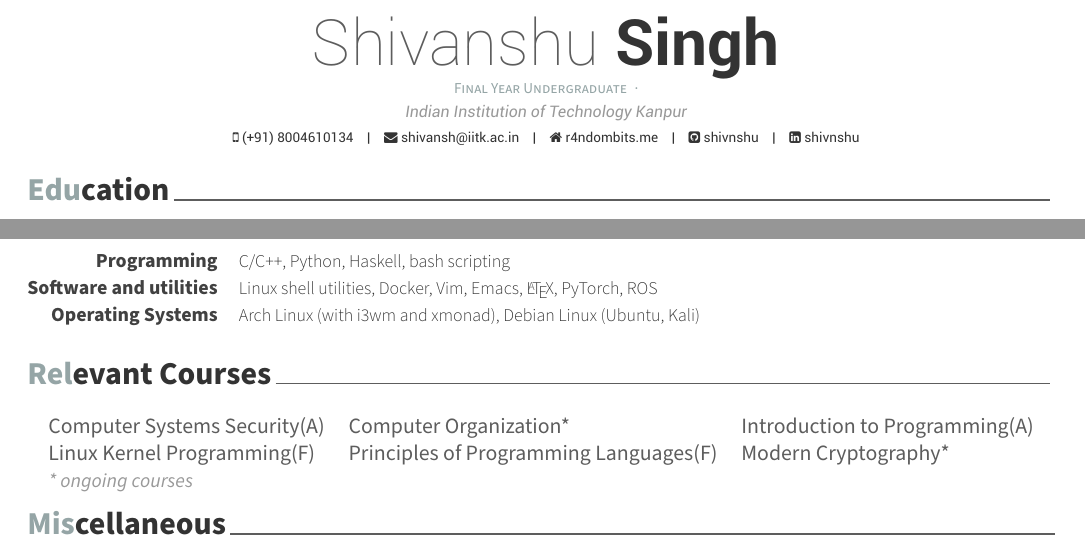
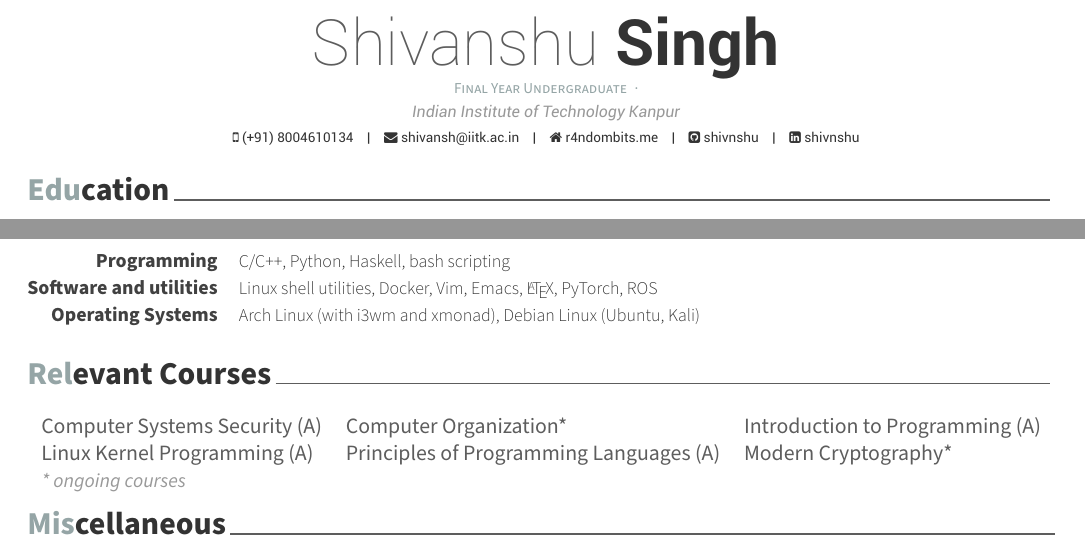
Before and after one commit to shivnshu/blog, a LaTeX CV (source/resume/cv.tex): two parts of pages 1 and 2 of 2, joined at a grey line, cut so that both start at the same text. Compiled offline with XeLaTeX.

Commit message:
Minor change

```diff
--- a/source/resume/cv.tex
+++ b/source/resume/cv.tex
@@ -55,7 +55,7 @@
 % \photo{./examples/profile.png}
 \name{Shivanshu}{Singh}
 \position{Final Year Undergraduate{\enskip\cdotp\enskip}}
-\address{Indian Institution of Technology Kanpur}
+\address{Indian Institute of Technology Kanpur}
 
 \mobile{(+91) 8004610134}
 \email{shivansh@iitk.ac.in}
@@ -92,7 +92,7 @@
 
   \cventry
     {Bachelor of Technology, Major in Mechanical Engineering} % Degree
-    {Indian Institution of Technology Kanpur} % Institution
+    {Indian Institute of Technology Kanpur} % Institution
     {Kanpur, India} % Location
         {2014-2018 (Expected)} % Date(s)
     {
@@ -249,8 +249,8 @@
 \cvsection{Relevant Courses}
 \begin{cventries}
         \begin{tabular}{l l l}
-                Computer Systems Security(A)& Computer Organization* & Introduction to Programming(A)\\
-                Linux Kernel Programming(F) & Principles of Programming Languages(F) & Modern Cryptography*\\
+                Computer Systems Security (A)& Computer Organization* & Introduction to Programming (A)\\
+                Linux Kernel Programming (A) & Principles of Programming Languages (A) & Modern Cryptography*\\
                 \textit{\small {\color{lightgray}* ongoing courses}}
         \end{tabular}
 \vspace{-0.3cm}
```
Also changed, not shown: source/resume/cv.pdf, 1 other file.
